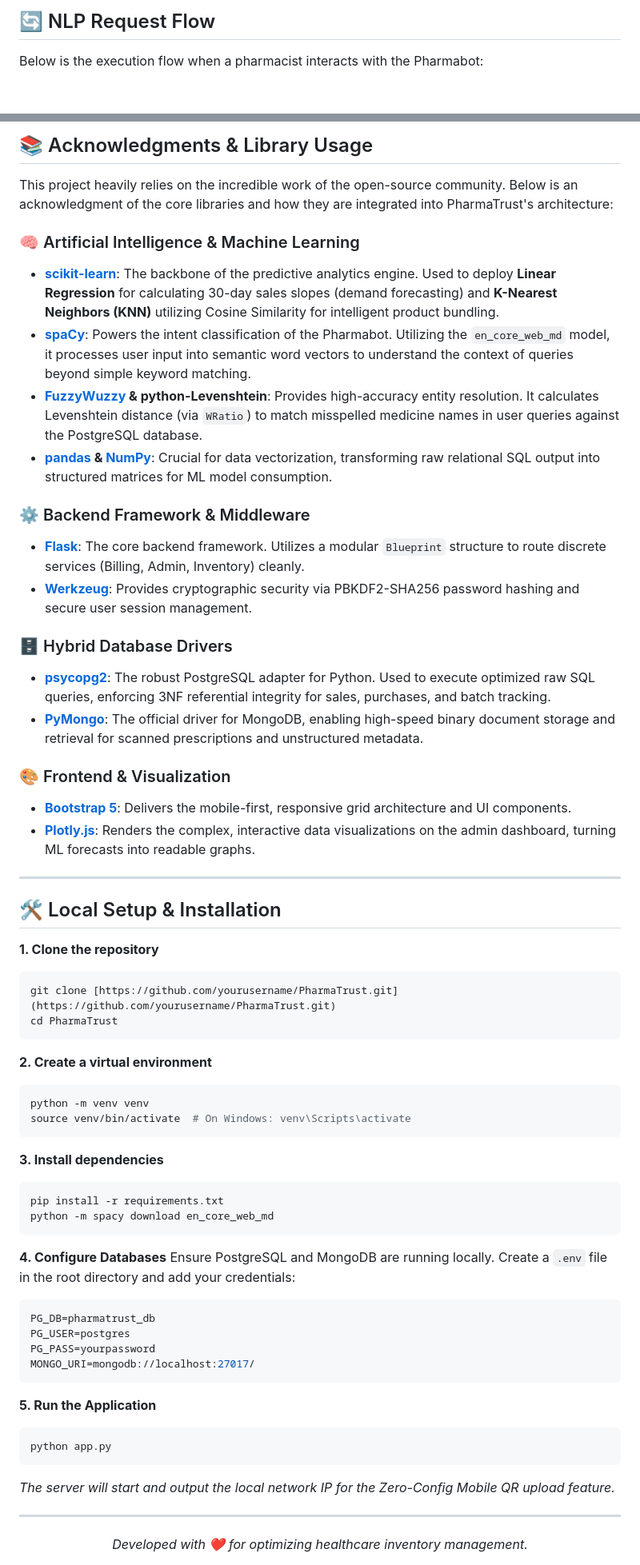
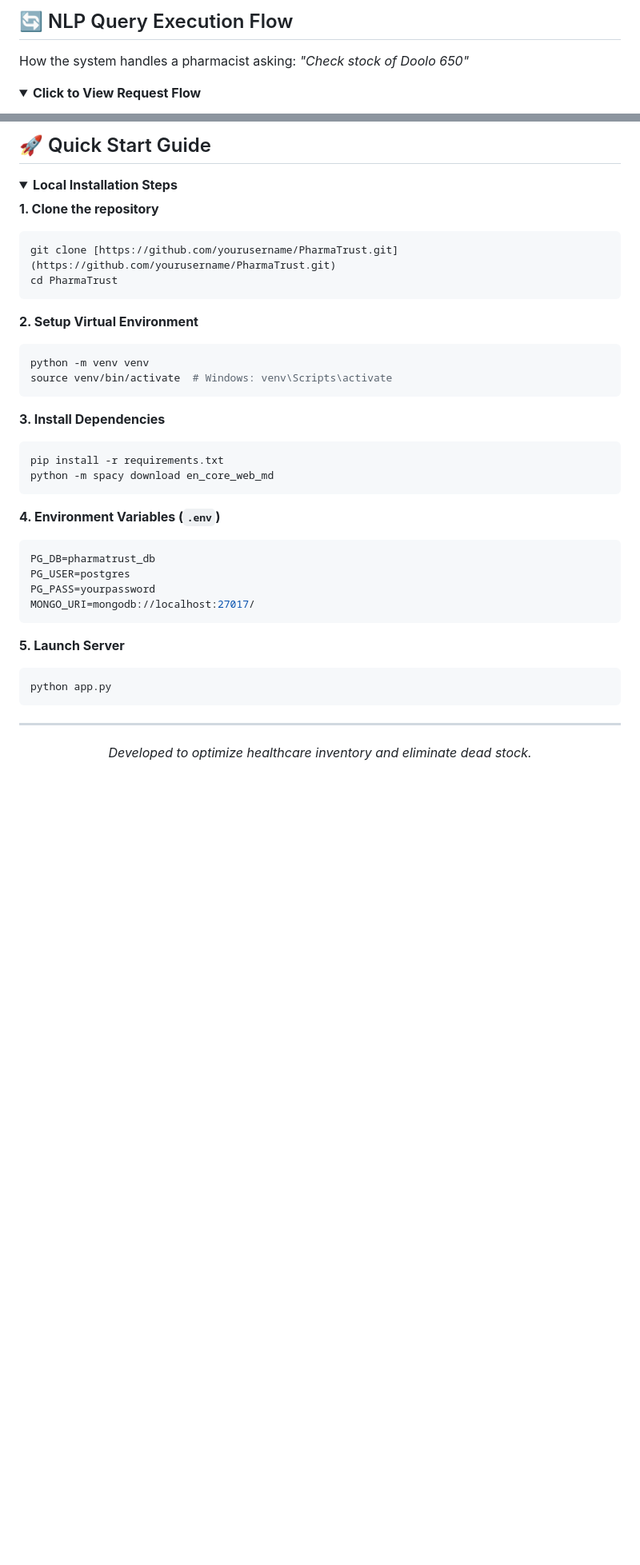
Before and after one commit to MBTeja122/Pharmacy-management-DBMS, a Markdown page: README.md, 2 parts joined by grey strips. Shown at 80% size. Rendered like a GitHub page; folded sections open; blank space fills up the shorter version.

Commit message:
Revise README for clarity and additional details
Updated the README to enhance project description, features, and installation instructions.

````diff
--- a/README.md
+++ b/README.md
@@ -74,7 +93,11 @@ graph TD
 
-## 🔄 NLP Request Flow
+## 🔄 NLP Query Execution Flow
 
-Below is the execution flow when a pharmacist interacts with the Pharmabot:
+How the system handles a pharmacist asking: *"Check stock of Doolo 650"*
+
+<details>
+<summary><b>Click to View Request Flow</b></summary>
+<br>
 
 ```mermaid
 sequenceDiagram
@@ -98,29 +122,8 @@ sequenceDiagram
 
-## 📚 Acknowledgments & Library Usage
+## 🚀 Quick Start Guide
 
-This project heavily relies on the incredible work of the open-source community. Below is an acknowledgment of the core libraries and how they are integrated into PharmaTrust's architecture:
-
-### 🧠 Artificial Intelligence & Machine Learning
-* **[scikit-learn](https://scikit-learn.org/)**: The backbone of the predictive analytics engine. Used to deploy **Linear Regression** for calculating 30-day sales slopes (demand forecasting) and **K-Nearest Neighbors (KNN)** utilizing Cosine Similarity for intelligent product bundling.
-* **[spaCy](https://spacy.io/)**: Powers the intent classification of the Pharmabot. Utilizing the `en_core_web_md` model, it processes user input into semantic word vectors to understand the context of queries beyond simple keyword matching.
-* **[FuzzyWuzzy](https://github.com/seatgeek/fuzzywuzzy) & python-Levenshtein**: Provides high-accuracy entity resolution. It calculates Levenshtein distance (via `WRatio`) to match misspelled medicine names in user queries against the PostgreSQL database.
-* **[pandas](https://pandas.pydata.org/) & [NumPy](https://numpy.org/)**: Crucial for data vectorization, transforming raw relational SQL output into structured matrices for ML model consumption.
-
-### ⚙️ Backend Framework & Middleware
-* **[Flask](https://flask.palletsprojects.com/)**: The core backend framework. Utilizes a modular `Blueprint` structure to route discrete services (Billing, Admin, Inventory) cleanly.
-* **[Werkzeug](https://werkzeug.palletsprojects.com/)**: Provides cryptographic security via PBKDF2-SHA256 password hashing and secure user session management.
-
-### 🗄️ Hybrid Database Drivers
-* **[psycopg2](https://www.psycopg.org/)**: The robust PostgreSQL adapter for Python. Used to execute optimized raw SQL queries, enforcing 3NF referential integrity for sales, purchases, and batch tracking.
-* **[PyMongo](https://pymongo.readthedocs.io/)**: The official driver for MongoDB, enabling high-speed binary document storage and retrieval for scanned prescriptions and unstructured metadata.
-
-### 🎨 Frontend & Visualization
-* **[Bootstrap 5](https://getbootstrap.com/)**: Delivers the mobile-first, responsive grid architecture and UI components.
-* **[Plotly.js](https://plotly.com/javascript/)**: Renders the complex, interactive data visualizations on the admin dashboard, turning ML forecasts into readable graphs.
-
----
-
-## 🛠️ Local Setup & Installation
+<details>
+<summary><b>Local Installation Steps</b></summary>
 
 **1. Clone the repository**
 ```bash
@@ -128,20 +131,19 @@ git clone [https://github.com/yourusername/PharmaTrust.git](https://github.com/y
 cd PharmaTrust
 ```
 
-**2. Create a virtual environment**
+**2. Setup Virtual Environment**
 ```bash
 python -m venv venv
-source venv/bin/activate  # On Windows: venv\Scripts\activate
+source venv/bin/activate  # Windows: venv\Scripts\activate
 ```
 
-**3. Install dependencies**
+**3. Install Dependencies**
 ```bash
 pip install -r requirements.txt
 python -m spacy download en_core_web_md
 ```
 
-**4. Configure Databases**
-Ensure PostgreSQL and MongoDB are running locally. Create a `.env` file in the root directory and add your credentials:
+**4. Environment Variables (`.env`)**
 ```env
 PG_DB=pharmatrust_db
 PG_USER=postgres
@@ -149,14 +151,14 @@ PG_PASS=yourpassword
 MONGO_URI=mongodb://localhost:27017/
 ```
 
-**5. Run the Application**
+**5. Launch Server**
 ```bash
 python app.py
 ```
-*The server will start and output the local network IP for the Zero-Config Mobile QR upload feature.*
+</details>
 
 ---
 
 <div align="center">
-  <i>Developed with ❤️ for optimizing healthcare inventory management.</i>
+  <i>Developed to optimize healthcare inventory and eliminate dead stock.</i>
 </div>
````
Also changed, not shown: other parts of README.md (+81 -61 lines).
